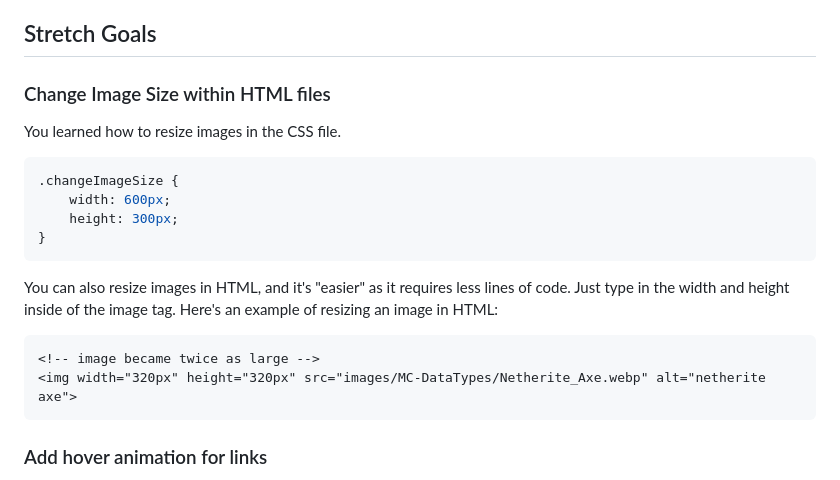
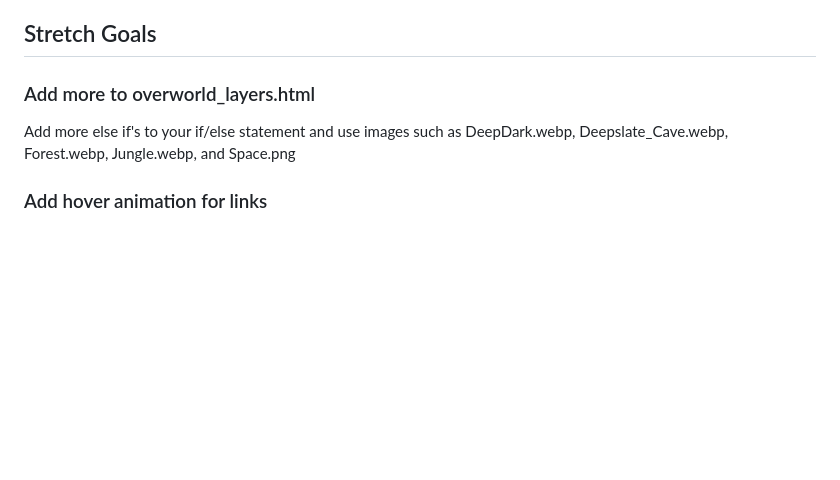
Before and after one commit to YJRenK9/MC-Code-Gallery, a Markdown page: README.md, the part around the change. Rendered like a GitHub page; blank space fills up the shorter version.

Commit message:
Updated Stretch goals

````diff
--- a/README.md
+++ b/README.md
@@ -289,20 +289,9 @@ layer.src represents the image source, which is used to change the image.  locat
 
 ## Stretch Goals
 
-### Change Image Size within HTML files
+### Add more to overworld_layers.html
 
-You learned how to resize images in the CSS file.
-```css
-.changeImageSize {
-    width: 600px;
-    height: 300px;
-}
-```
-You can also resize images in HTML, and it's "easier" as it requires less lines of code.  Just type in the width and height inside of the image tag.  Here's an example of resizing an image in HTML:
-```html
-<!-- image became twice as large -->
-<img width="320px" height="320px" src="images/MC-DataTypes/Netherite_Axe.webp" alt="netherite axe">
-```
+Add more else if's to your if/else statement and use images such as DeepDark.webp, Deepslate_Cave.webp, Forest.webp, Jungle.webp, and Space.png
 
 ### Add hover animation for links
 
````
